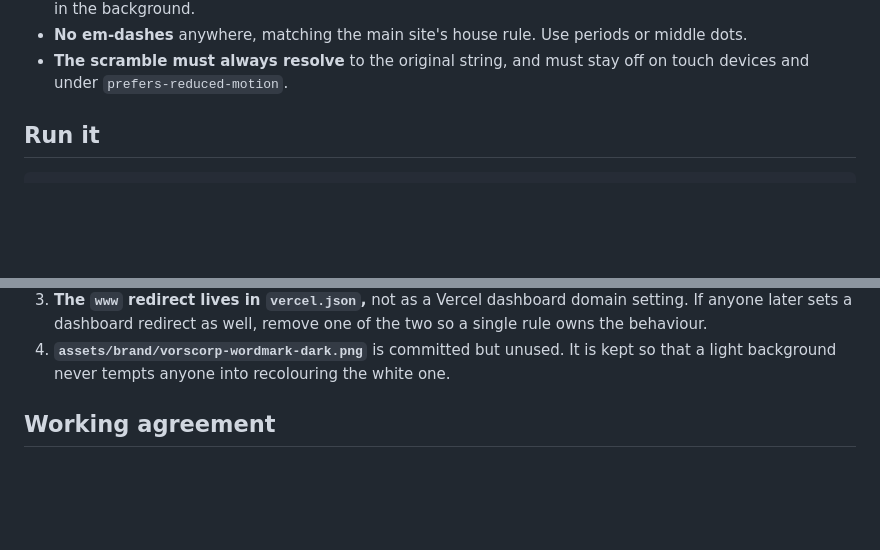
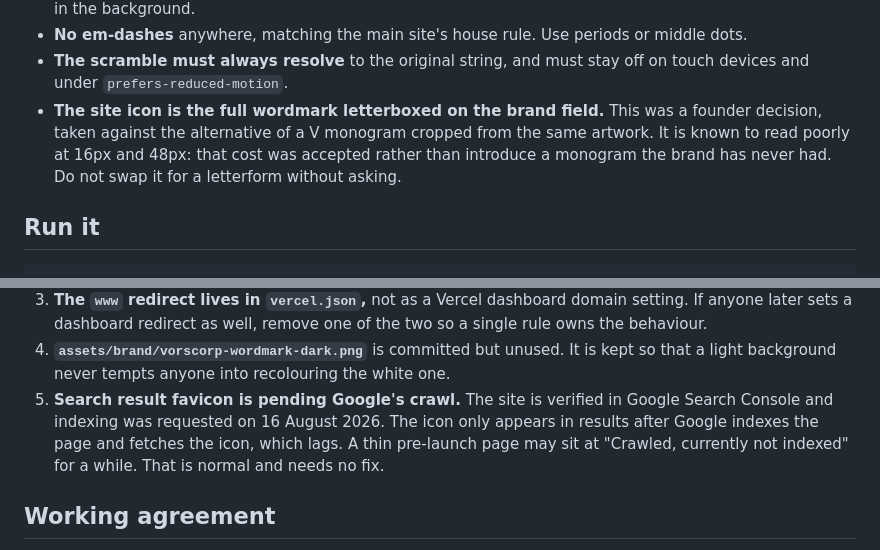
Before and after one commit to vorscorp/vorscorp-launch, a Markdown page: HANDOFF.md, 2 parts joined by grey strips. GitHub-like rendering; blank space fills up the shorter version.

Commit message:
Record the icon decision and the indexing state
The letterboxed wordmark reads poorly at small sizes by design, not by
accident. Written down so the next person does not treat it as a bug and
swap in a letterform the brand has never had.

Co-Authored-By: Claude Opus 5 <noreply@anthropic.com>

````diff
--- a/HANDOFF.md
+++ b/HANDOFF.md
@@ -45,6 +45,11 @@ These are design decisions, not oversights. Changing them needs a reason.
   or middle dots.
 - **The scramble must always resolve** to the original string, and must stay
   off on touch devices and under `prefers-reduced-motion`.
+- **The site icon is the full wordmark letterboxed on the brand field.** This
+  was a founder decision, taken against the alternative of a V monogram cropped
+  from the same artwork. It is known to read poorly at 16px and 48px: that cost
+  was accepted rather than introduce a monogram the brand has never had. Do not
+  swap it for a letterform without asking.
 
 ## Run it
 ```bash
@@ -104,6 +109,11 @@ alternative is type too small to carry the mark.
 4. **`assets/brand/vorscorp-wordmark-dark.png`** is committed but unused. It is
    kept so that a light background never tempts anyone into recolouring the
    white one.
+5. **Search result favicon is pending Google's crawl.** The site is verified in
+   Google Search Console and indexing was requested on 16 August 2026. The icon
+   only appears in results after Google indexes the page and fetches the icon,
+   which lags. A thin pre-launch page may sit at "Crawled, currently not
+   indexed" for a while. That is normal and needs no fix.
 
 ## Working agreement
 Small, reversible edits. Check the page still fits one screen and that the
````
